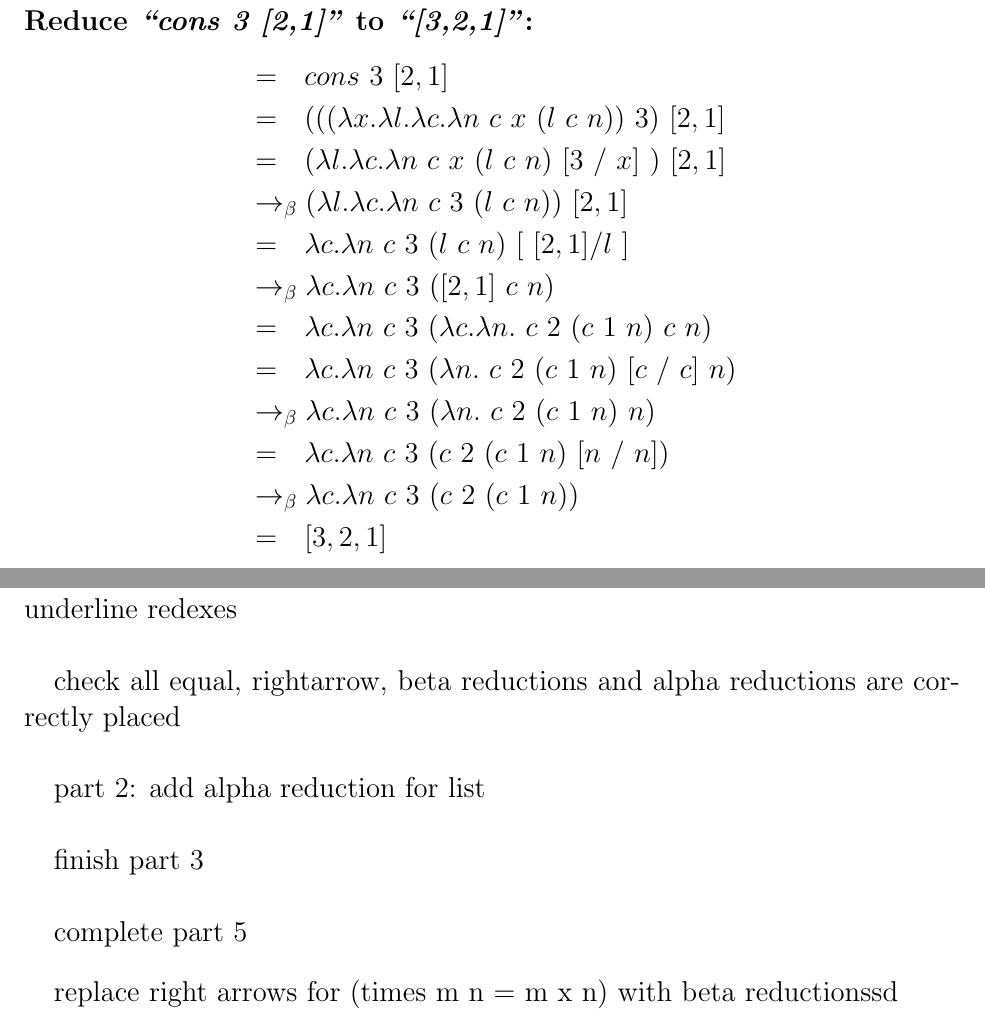
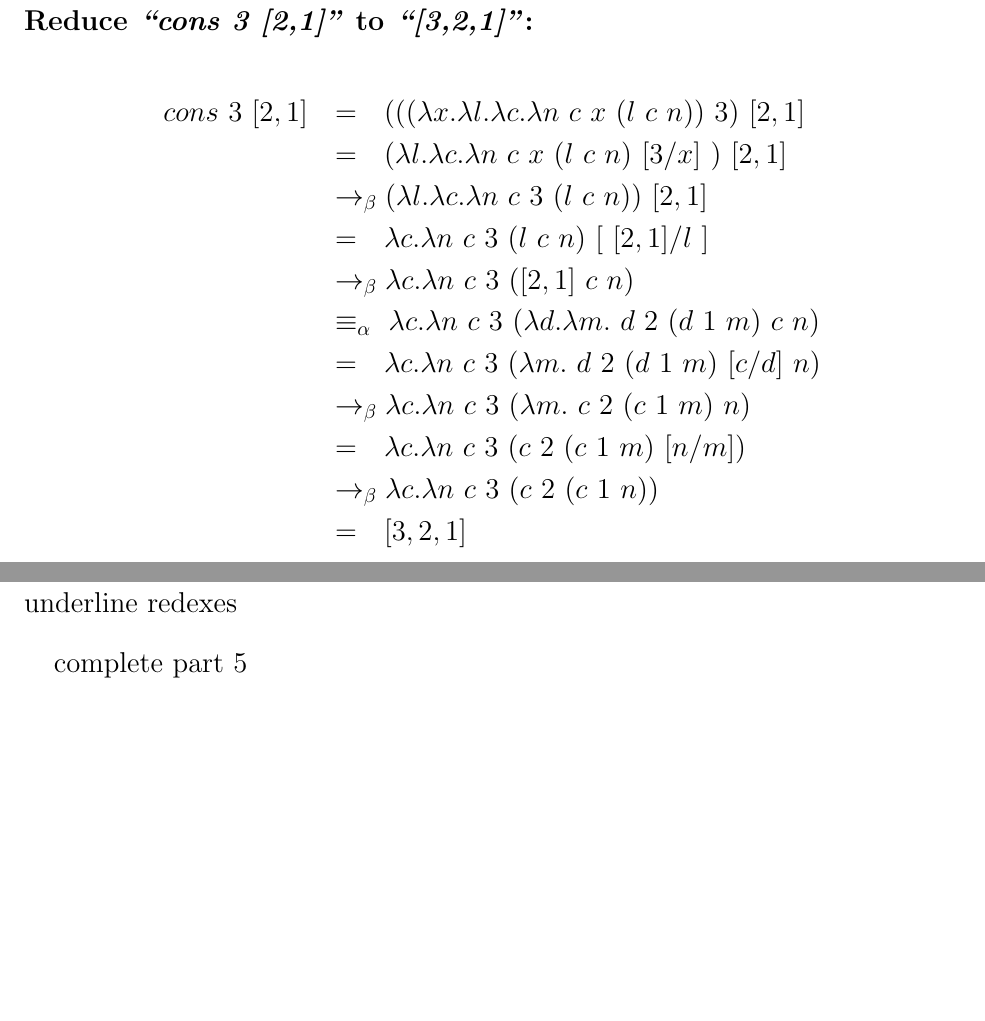
Before and after one commit to Adamouization/Lambda-Calculus-Proofs, a LaTeX document (coursework2.tex): two parts of pages 4 and 10 of 10, joined at a grey line, cut so that both start at the same text, the shorter picture padded with empty space. Compiled offline with pdfLaTeX.

Commit message:
improved design layout + added alpha reduction

```diff
--- a/coursework2.tex
+++ b/coursework2.tex
@@ -71,18 +76,19 @@
 	\section{Part 2 (15\%)}
 
 	\begin{Large}
+
 		\textbf{Reduce \textit{``cons 3 [2,1]''} to \textit{``[3,2,1]''}:}
+
 		\begin{align*}
-			&= \saq cons \ 3 \ [2,1]  \\
-			&= \saq (((\la x.\la l.\la c.\la n \ c \ x \ (l \ c \ n))\ 3) \ [2,1] \\
-			&= \saq (\la l.\la c.\la n \ c \ x \ (l \ c \ n) \ [3 \ / \ x] \ ) \ [2,1] \\
+			cons \ 3 \ [2,1] \saq &= \saq (((\la x.\la l.\la c.\la n \ c \ x \ (l \ c \ n))\ 3) \ [2,1] \\
+			&= \saq (\la l.\la c.\la n \ c \ x \ (l \ c \ n) \ [3/x] \ ) \ [2,1] \\
 			&\equals (\la l.\la c.\la n \ c \ 3 \ (l \ c \ n)) \ [2,1] \\
 			&= \saq \la c.\la n \ c \ 3 \ (l \ c \ n) \ [ \ [2,1] / l \ ] \\
 			&\equals \la c.\la n \ c \ 3 \ ([2,1] \ c \ n) \\
-			&= \saq \la c.\la n \ c \ 3 \ (\la c.\la n. \ c \ 2 \ (c \ 1 \ n) \ c \ n) \\
-			&= \saq \la c.\la n \ c \ 3 \ (\la n. \ c \ 2 \ (c \ 1 \ n) \ [c \ / \ c] \ n) \\
-			&\equals \la c.\la n \ c \ 3 \ (\la n. \ c \ 2 \ (c \ 1 \ n) \ n) \\
-			&= \saq \la c.\la n \ c \ 3 \ ( c \ 2 \ (c \ 1 \ n) \ [n \ / \ n]) \\
+			&\equiv_\alpha \, \, \la c.\la n \ c \ 3 \ (\la d.\la m. \ d \ 2 \ (d \ 1 \ m) \ c \ n) \\
+			&= \saq \la c.\la n \ c \ 3 \ (\la m. \ d \ 2 \ (d \ 1 \ m) \ [c/d] \ n) \\
+			&\equals \la c.\la n \ c \ 3 \ (\la m. \ c \ 2 \ (c \ 1 \ m) \ n) \\
+			&= \saq \la c.\la n \ c \ 3 \ ( c \ 2 \ (c \ 1 \ m) \ [n/m]) \\
 			&\equals \la c.\la n \ c \ 3 \ ( c \ 2 \ (c \ 1 \ n)) \\
 			&= \saq [3,2,1]
 		\end{align*}
@@ -89,4 +97,5 @@
 		``$cons \triangleq \la x.\la .l.\la x.\la n. \ c \ x \ (l \ c \ n)$'' was used for this part.
+
 	\end{Large}
 	\newpage
 
@@ -282,15 +291,7 @@
 	\begin{Large}
 		underline redexes\\
 
-		check all equal, rightarrow, beta reductions and alpha reductions are correctly placed\\
-
-		part 2: add alpha reduction for list\\
-
-		finish part 3\\
-
 		complete part 5\\
-
-		replace right arrows for (times m n = m x n) with beta reductionssd
 	\end{Large}
 
 \end{document}
```
Also changed, not shown: coursework2.tex (37 more changed lines).
